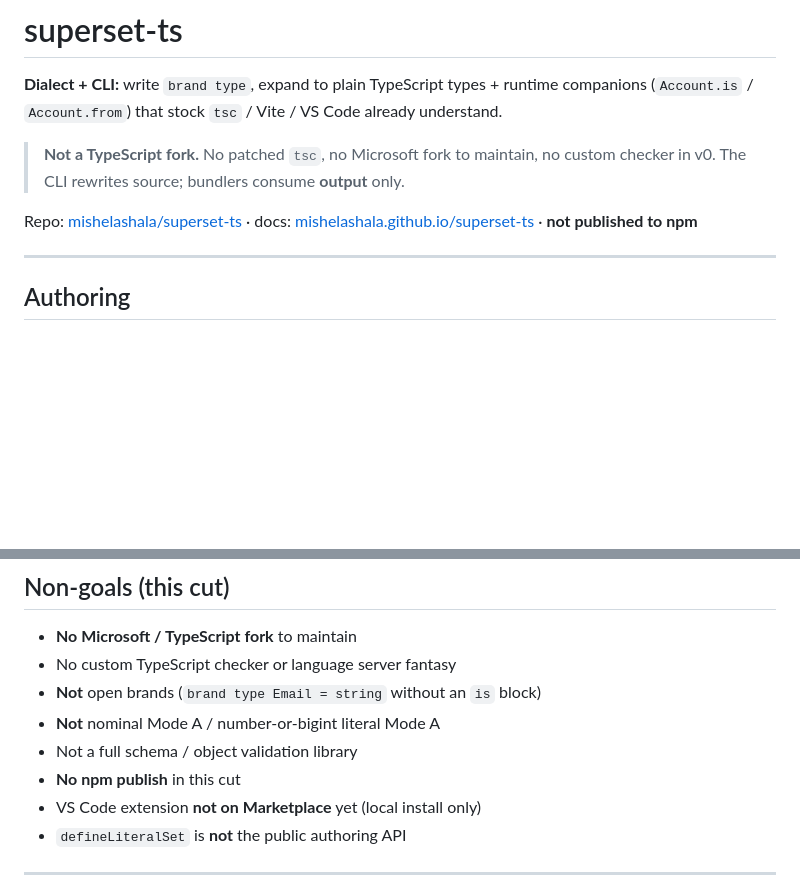
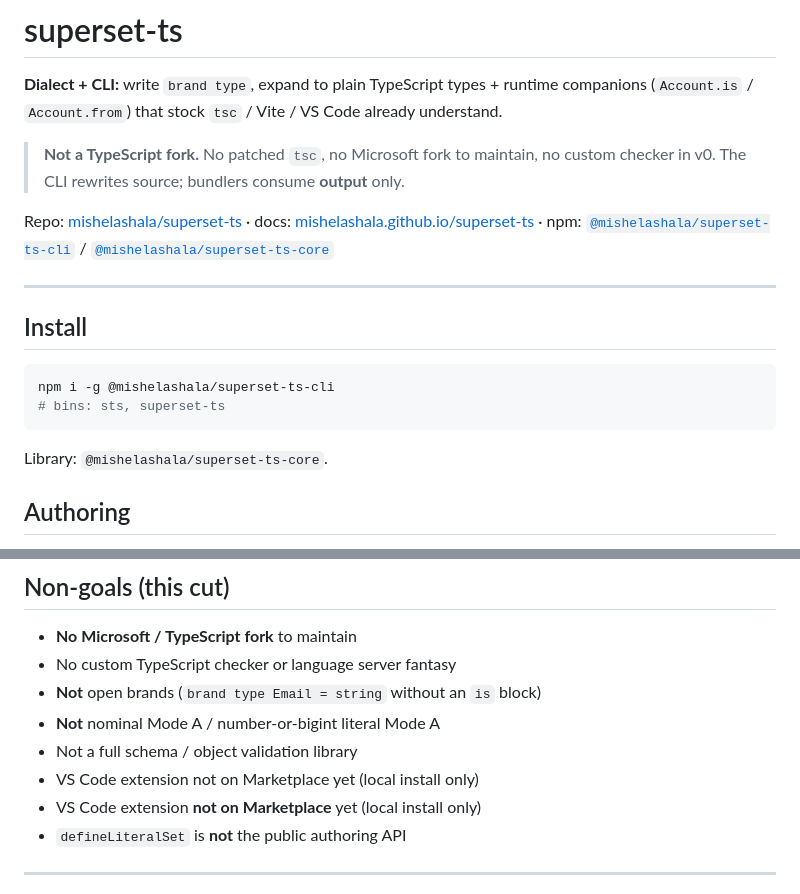
Before and after one commit to mishelashala/sound-ts, a Markdown page: README.md, 2 parts joined by grey strips. GitHub-like rendering; blank space fills up the shorter version.

Commit message:
docs: README npm install; drop not-published lines
Align with Pages + live @mishelashala/superset-ts-cli/core.

````diff
--- a/README.md
+++ b/README.md
@@ -4,9 +4,19 @@
 
 > **Not a TypeScript fork.** No patched `tsc`, no Microsoft fork to maintain, no custom checker in v0. The CLI rewrites source; bundlers consume **output** only.
 
-Repo: [mishelashala/superset-ts](https://github.com/mishelashala/superset-ts) · docs: [mishelashala.github.io/superset-ts](https://mishelashala.github.io/superset-ts/) · **not published to npm**
+Repo: [mishelashala/superset-ts](https://github.com/mishelashala/superset-ts) · docs: [mishelashala.github.io/superset-ts](https://mishelashala.github.io/superset-ts/) · npm: [`@mishelashala/superset-ts-cli`](https://www.npmjs.com/package/@mishelashala/superset-ts-cli) / [`@mishelashala/superset-ts-core`](https://www.npmjs.com/package/@mishelashala/superset-ts-core)
 
 ---
+
+
+## Install
+
+```bash
+npm i -g @mishelashala/superset-ts-cli
+# bins: sts, superset-ts
+```
+
+Library: `@mishelashala/superset-ts-core`.
 
 ## Authoring
 
@@ -123,7 +133,7 @@ Binaries after build: `superset-ts` / `sts` → `packages/cli/dist/cli.js`.
 - **Not** open brands (`brand type Email = string` without an `is` block)
 - **Not** nominal Mode A / number-or-bigint literal Mode A
 - Not a full schema / object validation library
-- **No npm publish** in this cut
+- VS Code extension not on Marketplace yet (local install only)
 - VS Code extension **not on Marketplace** yet (local install only)
 - `defineLiteralSet` is **not** the public authoring API
 
````
